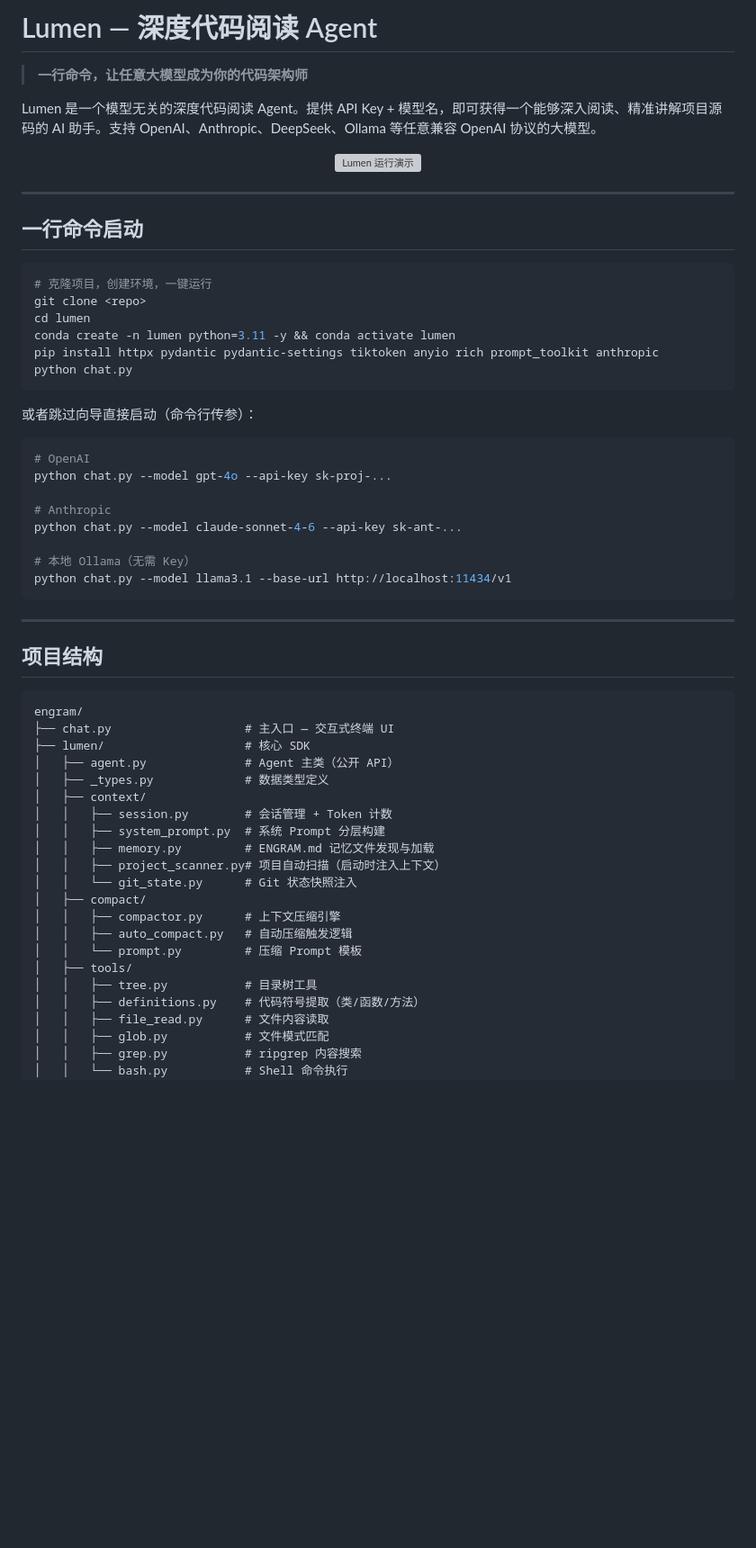
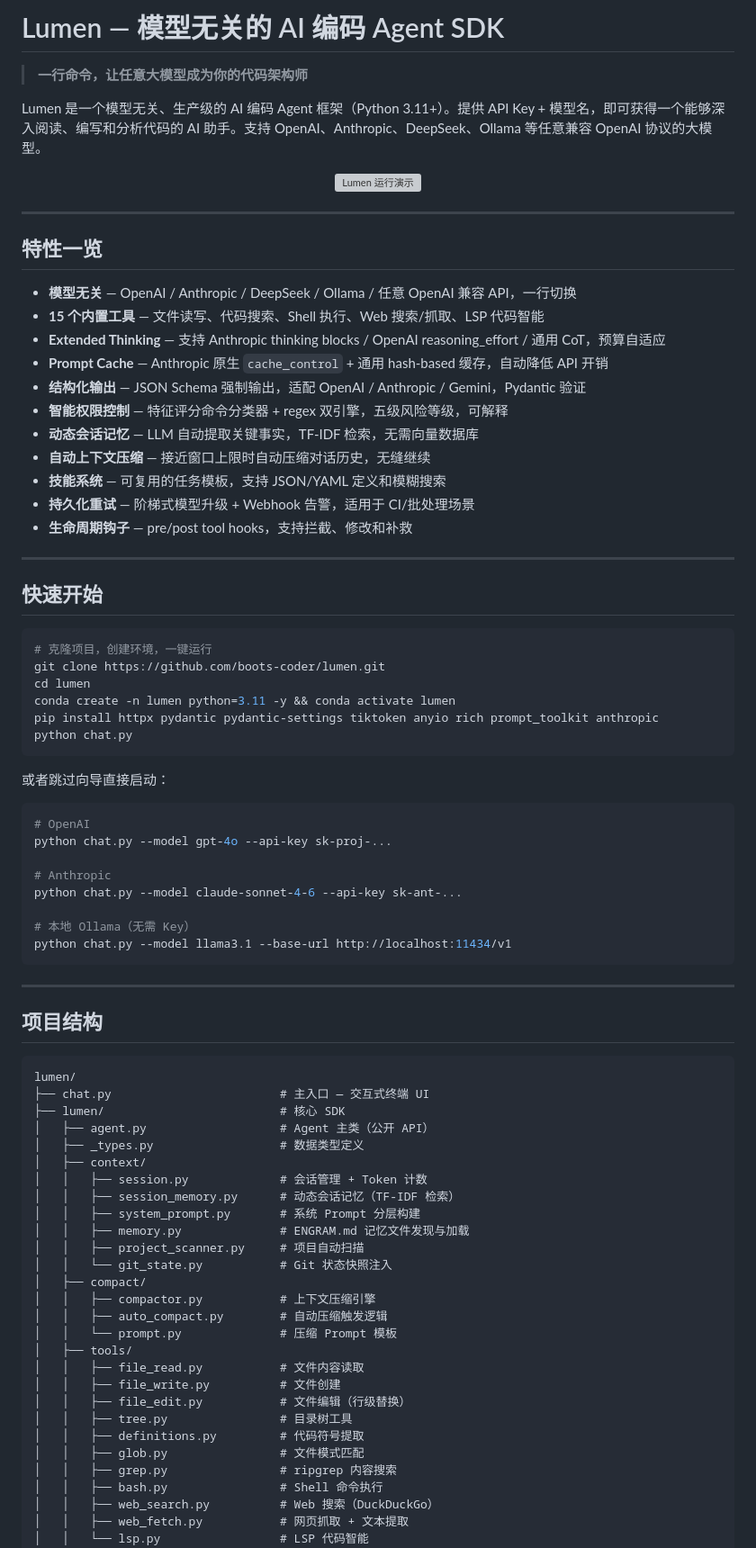
Before and after one commit to boots-coder/lumen, a Markdown page: README.md, the part around one of its changes. Shown at 90% size. GitHub-like rendering; blank space fills up the shorter version; grey boxes are pictures that could not be loaded.

````diff
--- a/README.md
+++ b/README.md
@@ -1,8 +1,8 @@
-# Lumen — 深度代码阅读 Agent
+# Lumen — 模型无关的 AI 编码 Agent SDK
 
 > **一行命令，让任意大模型成为你的代码架构师**
 
-Lumen 是一个模型无关的深度代码阅读 Agent。提供 API Key + 模型名，即可获得一个能够深入阅读、精准讲解项目源码的 AI 助手。支持 OpenAI、Anthropic、DeepSeek、Ollama 等任意兼容 OpenAI 协议的大模型。
+Lumen 是一个模型无关、生产级的 AI 编码 Agent 框架（Python 3.11+）。提供 API Key + 模型名，即可获得一个能够深入阅读、编写和分析代码的 AI 助手。支持 OpenAI、Anthropic、DeepSeek、Ollama 等任意兼容 OpenAI 协议的大模型。
 
 <div align="center">
   <img src="展示.gif" alt="Lumen 运行演示" width="800"/>
@@ -10,18 +10,34 @@ Lumen 是一个模型无关的深度代码阅读 Agent。提供 API Key + 模型
 
 ---
 
-## 一行命令启动
+## 特性一览
+
+- **模型无关** — OpenAI / Anthropic / DeepSeek / Ollama / 任意 OpenAI 兼容 API，一行切换
+- **15 个内置工具** — 文件读写、代码搜索、Shell 执行、Web 搜索/抓取、LSP 代码智能
+- **Extended Thinking** — 支持 Anthropic thinking blocks / OpenAI reasoning_effort / 通用 CoT，预算自适应
+- **Prompt Cache** — Anthropic 原生 `cache_control` + 通用 hash-based 缓存，自动降低 API 开销
+- **结构化输出** — JSON Schema 强制输出，适配 OpenAI / Anthropic / Gemini，Pydantic 验证
+- **智能权限控制** — 特征评分命令分类器 + regex 双引擎，五级风险等级，可解释
+- **动态会话记忆** — LLM 自动提取关键事实，TF-IDF 检索，无需向量数据库
+- **自动上下文压缩** — 接近窗口上限时自动压缩对话历史，无缝继续
+- **技能系统** — 可复用的任务模板，支持 JSON/YAML 定义和模糊搜索
+- **持久化重试** — 阶梯式模型升级 + Webhook 告警，适用于 CI/批处理场景
+- **生命周期钩子** — pre/post tool hooks，支持拦截、修改和补救
+
+---
+
+## 快速开始
 
 ```bash
 # 克隆项目，创建环境，一键运行
-git clone <repo>
+git clone https://github.com/boots-coder/lumen.git
 cd lumen
 conda create -n lumen python=3.11 -y && conda activate lumen
 pip install httpx pydantic pydantic-settings tiktoken anyio rich prompt_toolkit anthropic
 python chat.py
 ```
 
-或者跳过向导直接启动（命令行传参）：
+或者跳过向导直接启动：
 
 ```bash
 # OpenAI
@@ -39,26 +55,32 @@ python chat.py --model llama3.1 --base-url http://localhost:11434/v1
 ## 项目结构
 
 ```
-engram/
-├── chat.py                   # 主入口 — 交互式终端 UI
-├── lumen/                    # 核心 SDK
-│   ├── agent.py              # Agent 主类（公开 API）
-│   ├── _types.py             # 数据类型定义
+lumen/
+├── chat.py                        # 主入口 — 交互式终端 UI
+├── lumen/                         # 核心 SDK
+│   ├── agent.py                   # Agent 主类（公开 API）
+│   ├── _types.py                  # 数据类型定义
 │   ├── context/
-│   │   ├── session.py        # 会话管理 + Token 计数
-│   │   ├── system_prompt.py  # 系统 Prompt 分层构建
-│   │   ├── memory.py         # ENGRAM.md 记忆文件发现与加载
-│   │   ├── project_scanner.py# 项目自动扫描（启动时注入上下文）
-│   │   └── git_state.py      # Git 状态快照注入
+│   │   ├── session.py             # 会话管理 + Token 计数
+│   │   ├── session_memory.py      # 动态会话记忆（TF-IDF 检索）
+│   │   ├── system_prompt.py       # 系统 Prompt 分层构建
+│   │   ├── memory.py              # ENGRAM.md 记忆文件发现与加载
+│   │   ├── project_scanner.py     # 项目自动扫描
+│   │   └── git_state.py           # Git 状态快照注入
 │   ├── compact/
-│   │   ├── compactor.py      # 上下文压缩引擎
-│   │   ├── auto_compact.py   # 自动压缩触发逻辑
-│   │   └── prompt.py         # 压缩 Prompt 模板
+│   │   ├── compactor.py           # 上下文压缩引擎
+│   │   ├── auto_compact.py        # 自动压缩触发逻辑
+│   │   └── prompt.py              # 压缩 Prompt 模板
 │   ├── tools/
-│   │   ├── tree.py           # 目录树工具
-│   │   ├── definitions.py    # 代码符号提取（类/函数/方法）
-│   │   ├── file_read.py      # 文件内容读取
-│   │   ├── glob.py           # 文件模式匹配
-│   │   ├── grep.py           # ripgrep 内容搜索
-│   │   └── bash.py           # Shell 命令执行
+│   │   ├── file_read.py           # 文件内容读取
+│   │   ├── file_write.py          # 文件创建
+│   │   ├── file_edit.py           # 文件编辑（行级替换）
+│   │   ├── tree.py                # 目录树工具
+│   │   ├── definitions.py         # 代码符号提取
+│   │   ├── glob.py                # 文件模式匹配
+│   │   ├── grep.py                # ripgrep 内容搜索
+│   │   ├── bash.py                # Shell 命令执行
+│   │   ├── web_search.py          # Web 搜索（DuckDuckGo）
+│   │   ├── web_fetch.py           # 网页抓取 + 文本提取
+│   │   └── lsp.py                 # LSP 代码智能
 │   ├── providers/
````
Also changed, not shown: other parts of README.md (+177 -122 lines).
